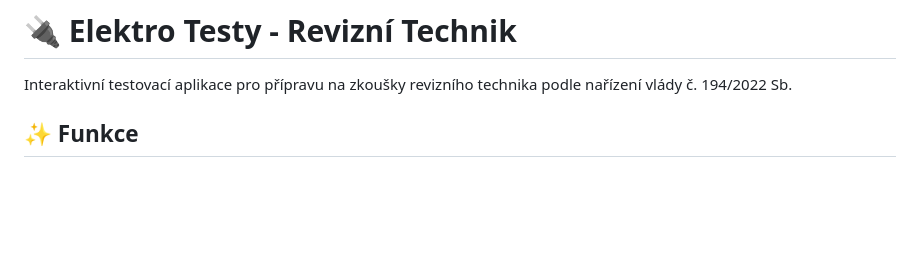
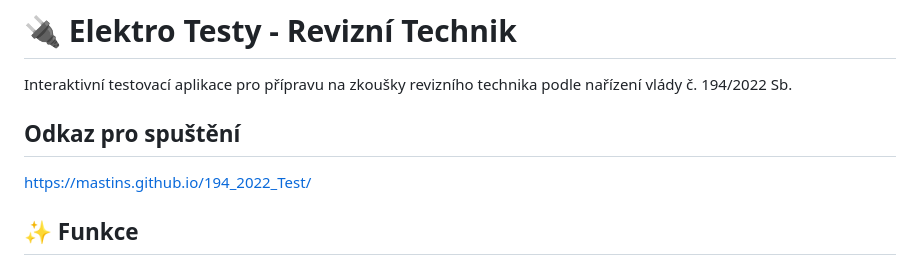
Before and after one commit to Mastins/194_2022_Test, a Markdown page: README.md, the part around the change. GitHub-like rendering; blank space fills up the shorter version.

Commit message:
Revise README for Elektro Testy project
Updated README with project link, features, and structure.

```diff
--- a/README.md
+++ b/README.md
@@ -1,6 +1,9 @@
 # 🔌 Elektro Testy - Revizní Technik
 
 Interaktivní testovací aplikace pro přípravu na zkoušky revizního technika podle nařízení vlády č. 194/2022 Sb.
+
+## Odkaz pro spuštění
+https://mastins.github.io/194_2022_Test/
 
 ## ✨ Funkce
 
```
